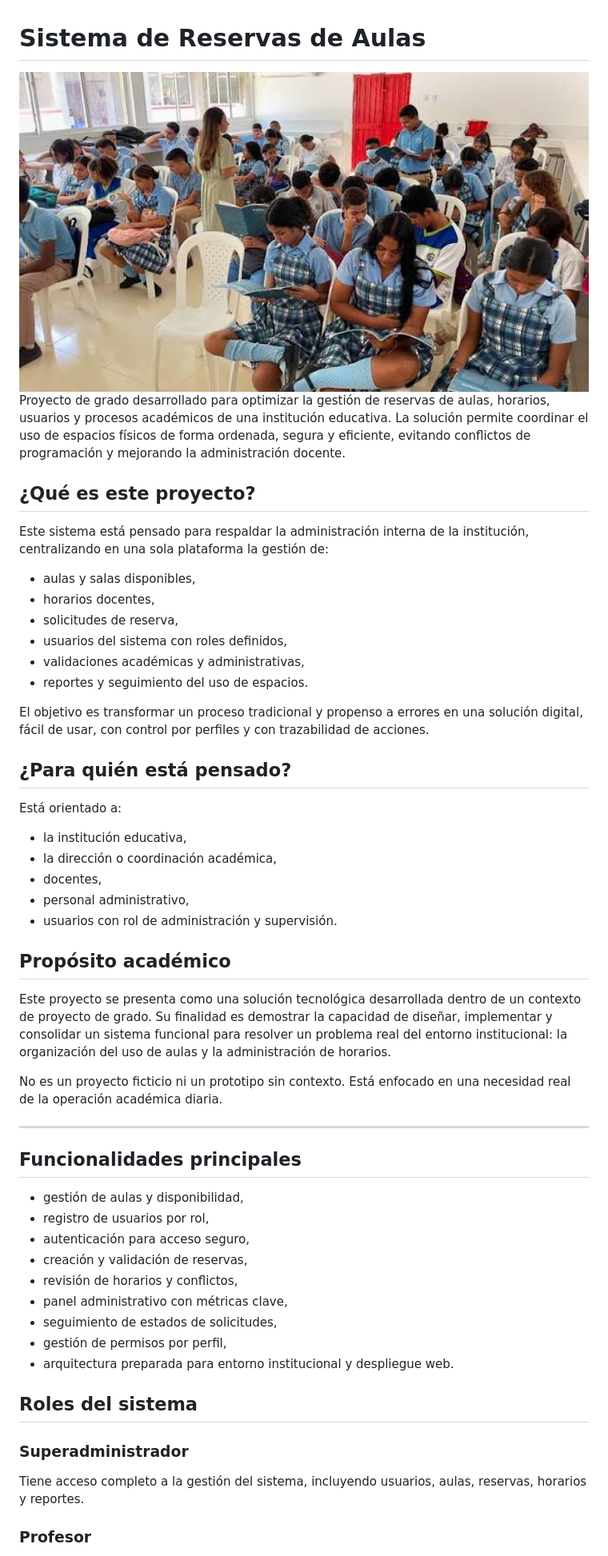
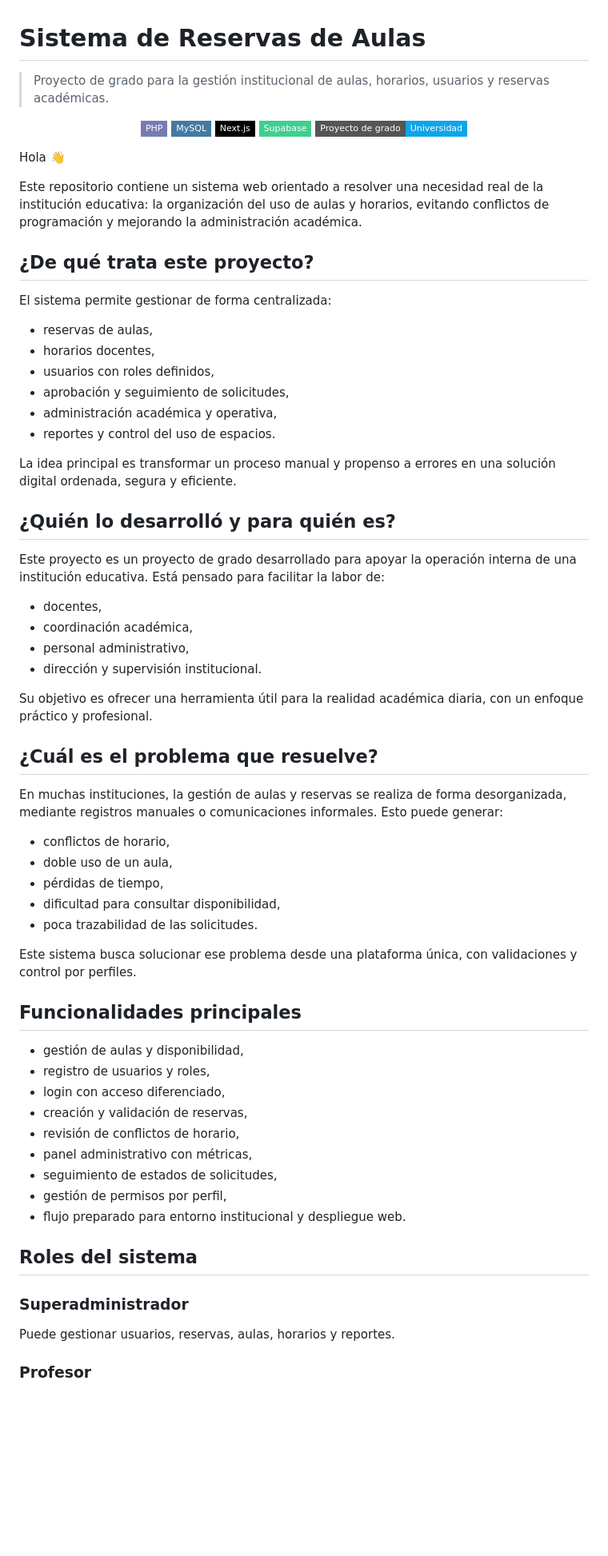
Before and after one commit to isyoimerr/sistema-reservas-aulas, a Markdown page: README.md, the part around one of its changes. Shown at 80% size. Rendered like a GitHub page; badges without logos; blank space fills up the shorter version.

Commit message:
Polish GitHub README presentation

```diff
--- a/README.md
+++ b/README.md
@@ -1,57 +1,70 @@
 # Sistema de Reservas de Aulas
 
-<div align="center">
-  <img src="img/fachada-institucion.jpg" alt="Fachada de la institución" width="900" />
-</div>
+> Proyecto de grado para la gestión institucional de aulas, horarios, usuarios y reservas académicas.
 
-Proyecto de grado desarrollado para optimizar la gestión de reservas de aulas, horarios, usuarios y procesos académicos de una institución educativa. La solución permite coordinar el uso de espacios físicos de forma ordenada, segura y eficiente, evitando conflictos de programación y mejorando la administración docente.
+<p align="center">
+  <img alt="PHP" src="https://img.shields.io/badge/PHP-777BB4?style=flat-square&logo=php&logoColor=white" />
+  <img alt="MySQL" src="https://img.shields.io/badge/MySQL-4479A1?style=flat-square&logo=mysql&logoColor=white" />
+  <img alt="Next.js" src="https://img.shields.io/badge/Next.js-000000?style=flat-square&logo=nextdotjs&logoColor=white" />
+  <img alt="Supabase" src="https://img.shields.io/badge/Supabase-3ECF8E?style=flat-square&logo=supabase&logoColor=white" />
+  <img alt="Proyecto de grado" src="https://img.shields.io/badge/Proyecto%20de%20grado-Universidad-0EA5E9?style=flat-square" />
+</p>
 
-## ¿Qué es este proyecto?
+Hola 👋
 
-Este sistema está pensado para respaldar la administración interna de la institución, centralizando en una sola plataforma la gestión de:
+Este repositorio contiene un sistema web orientado a resolver una necesidad real de la institución educativa: la organización del uso de aulas y horarios, evitando conflictos de programación y mejorando la administración académica.
 
-- aulas y salas disponibles,
+## ¿De qué trata este proyecto?
+
+El sistema permite gestionar de forma centralizada:
+
+- reservas de aulas,
 - horarios docentes,
-- solicitudes de reserva,
-- usuarios del sistema con roles definidos,
-- validaciones académicas y administrativas,
-- reportes y seguimiento del uso de espacios.
+- usuarios con roles definidos,
+- aprobación y seguimiento de solicitudes,
+- administración académica y operativa,
+- reportes y control del uso de espacios.
 
-El objetivo es transformar un proceso tradicional y propenso a errores en una solución digital, fácil de usar, con control por perfiles y con trazabilidad de acciones.
+La idea principal es transformar un proceso manual y propenso a errores en una solución digital ordenada, segura y eficiente.
 
-## ¿Para quién está pensado?
+## ¿Quién lo desarrolló y para quién es?
 
-Está orientado a:
+Este proyecto es un proyecto de grado desarrollado para apoyar la operación interna de una institución educativa. Está pensado para facilitar la labor de:
 
-- la institución educativa,
-- la dirección o coordinación académica,
 - docentes,
+- coordinación académica,
 - personal administrativo,
-- usuarios con rol de administración y supervisión.
+- dirección y supervisión institucional.
 
-## Propósito académico
+Su objetivo es ofrecer una herramienta útil para la realidad académica diaria, con un enfoque práctico y profesional.
 
-Este proyecto se presenta como una solución tecnológica desarrollada dentro de un contexto de proyecto de grado. Su finalidad es demostrar la capacidad de diseñar, implementar y consolidar un sistema funcional para resolver un problema real del entorno institucional: la organización del uso de aulas y la administración de horarios.
+## ¿Cuál es el problema que resuelve?
 
-No es un proyecto ficticio ni un prototipo sin contexto. Está enfocado en una necesidad real de la operación académica diaria.
+En muchas instituciones, la gestión de aulas y reservas se realiza de forma desorganizada, mediante registros manuales o comunicaciones informales. Esto puede generar:
 
----
+- conflictos de horario,
+- doble uso de un aula,
+- pérdidas de tiempo,
+- dificultad para consultar disponibilidad,
+- poca trazabilidad de las solicitudes.
+
+Este sistema busca solucionar ese problema desde una plataforma única, con validaciones y control por perfiles.
 
 ## Funcionalidades principales
 
 - gestión de aulas y disponibilidad,
-- registro de usuarios por rol,
-- autenticación para acceso seguro,
+- registro de usuarios y roles,
+- login con acceso diferenciado,
 - creación y validación de reservas,
-- revisión de horarios y conflictos,
-- panel administrativo con métricas clave,
+- revisión de conflictos de horario,
+- panel administrativo con métricas,
 - seguimiento de estados de solicitudes,
 - gestión de permisos por perfil,
-- arquitectura preparada para entorno institucional y despliegue web.
+- flujo preparado para entorno institucional y despliegue web.
 
 ## Roles del sistema
 
 ### Superadministrador
-Tiene acceso completo a la gestión del sistema, incluyendo usuarios, aulas, reservas, horarios y reportes.
+Puede gestionar usuarios, reservas, aulas, horarios y reportes.
 
 ### Profesor
```
Also changed, not shown: other parts of README.md (+48 -65 lines).
